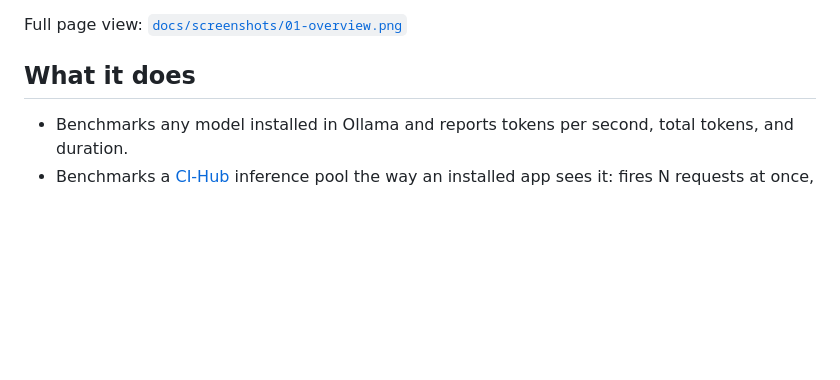
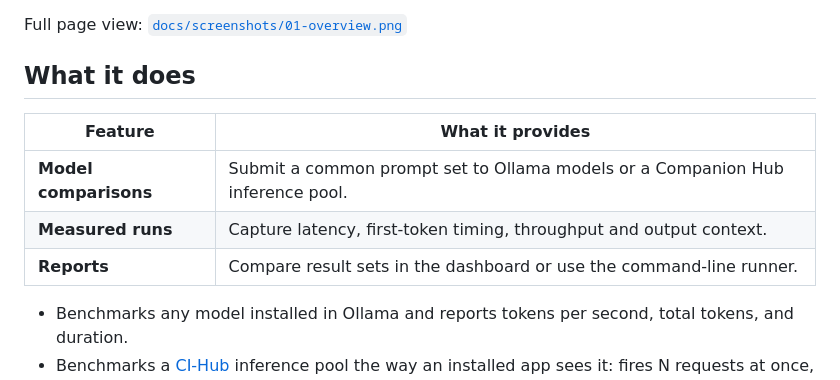
Before and after one commit to companionintelligence/Local-Bench, a Markdown page: README.md, the part around one of its changes. Rendered like a GitHub page; blank space fills up the shorter version.

Commit message:
docs: complete README parity and architecture details (#75)

```diff
--- a/README.md
+++ b/README.md
@@ -27,6 +35,13 @@ Full page view: [`docs/screenshots/01-overview.png`](docs/screenshots/01-overvie
 
 ## What it does
 
+| Feature | What it provides |
+|---|---|
+| **Model comparisons** | Submit a common prompt set to Ollama models or a Companion Hub inference pool. |
+| **Measured runs** | Capture latency, first-token timing, throughput and output context. |
+| **Reports** | Compare result sets in the dashboard or use the command-line runner. |
+
+
 - Benchmarks any model installed in Ollama and reports tokens per second, total tokens, and duration.
 - Benchmarks a [CI-Hub](https://github.com/companionintelligence/CI-Hub) inference pool the way an installed app sees it: fires N requests at once, records which node and engine answered each one, and reports time to first token, decode speed, and aggregate throughput.
 - Shows a curated catalog of popular models with sizes, context windows, and an intelligence score, so you can compare capability alongside speed.
```
Also changed, not shown: other parts of README.md (+24 -1 lines).
